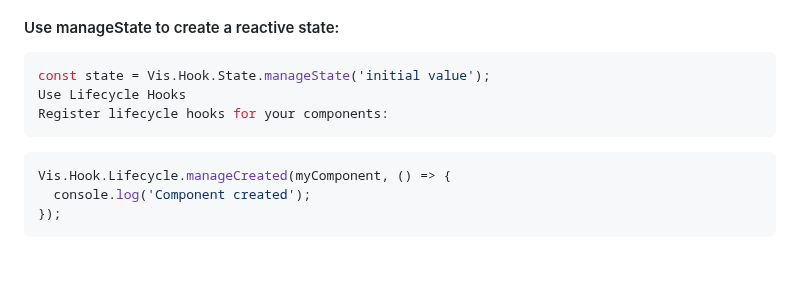
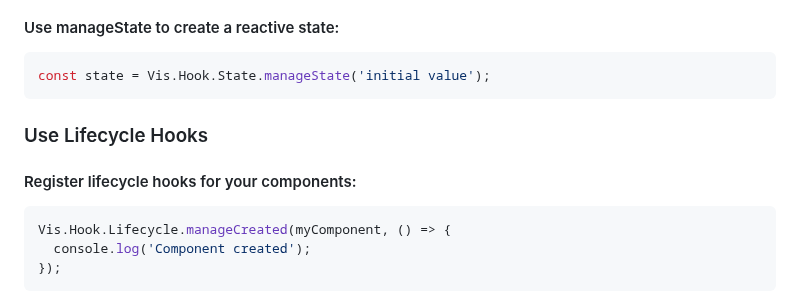
Before and after one commit to kenseitehdev/VisJS, a Markdown page: README.md, the part around the change. Drawn GitHub-style; blank space fills up the shorter version.

````diff
--- a/README.md
+++ b/README.md
@@ -196,9 +196,9 @@ Vis.createApp('app-root', [{ name: 'my-component' }]);
 
 ```javascript
 const state = Vis.Hook.State.manageState('initial value');
-Use Lifecycle Hooks
-Register lifecycle hooks for your components:
 ```
+### Use Lifecycle Hooks
+#### Register lifecycle hooks for your components:
 
 ```javascript
 Vis.Hook.Lifecycle.manageCreated(myComponent, () => {
````
